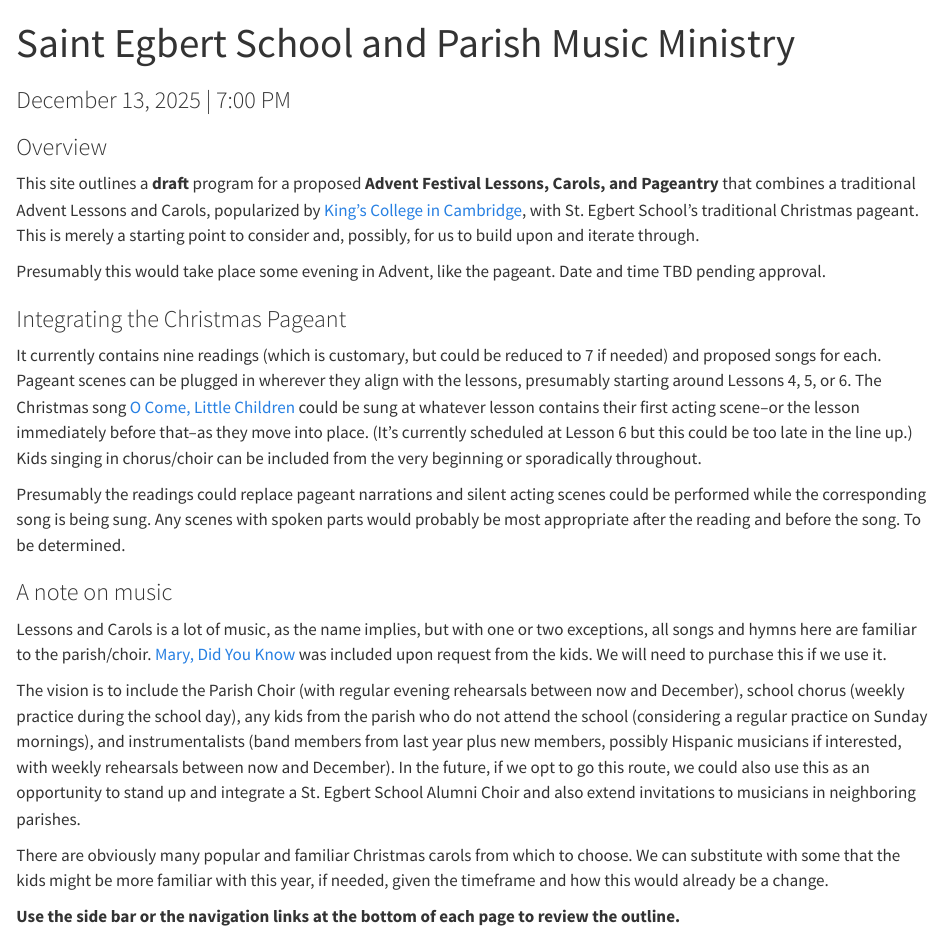
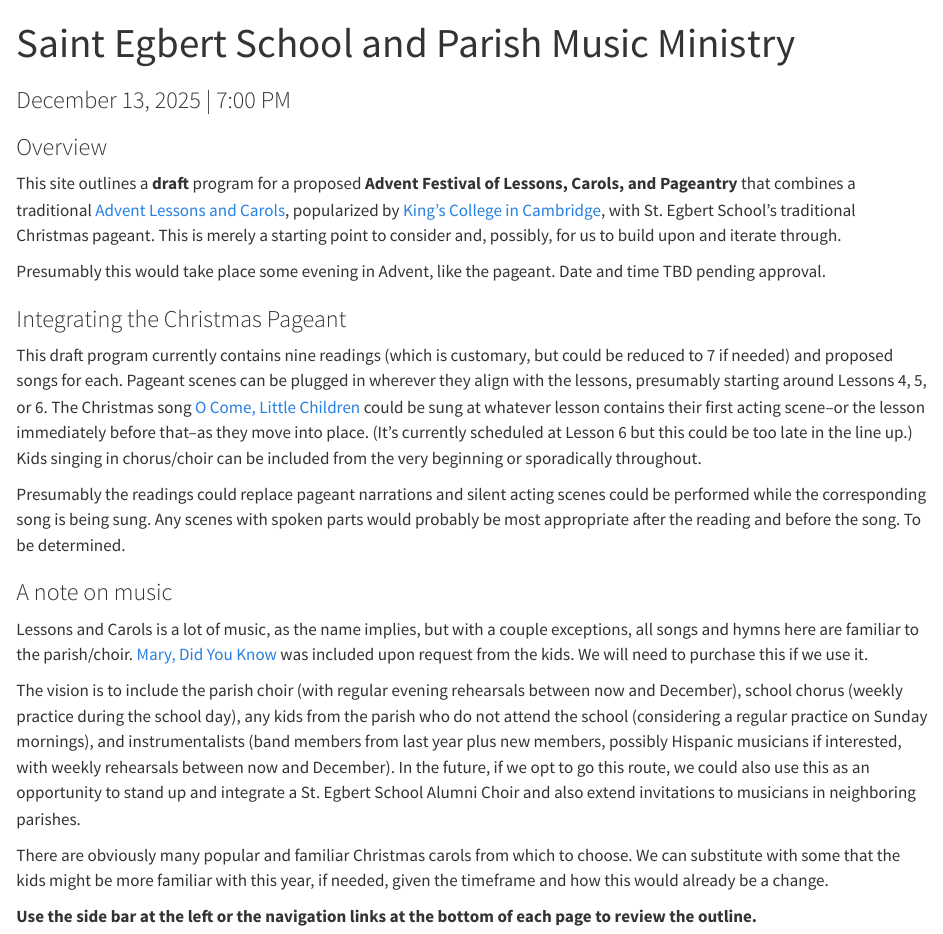
Before and after one commit to musicministry/advent-lessons-and-carols, a Quarto document (index.qmd): the page in a window 1100 px wide, from its top. Rendered offline with R 4.5, knitr and Pandoc in place of Quarto, with nearby package versions.

Commit message:
Fix typos

```diff
--- a/index.qmd
+++ b/index.qmd
@@ -5,22 +5,22 @@ subtitle: "December 13, 2025 | 7:00 PM"
 
 ### Overview
 
-This site outlines a **draft** program for a proposed **Advent Festival Lessons, Carols, and Pageantry** that combines a traditional Advent Lessons and Carols, popularized by [King's College in Cambridge](https://www.youtube.com/watch?v=j9Tz1QgRs5Y), with St. Egbert School's traditional Christmas pageant. This is merely a starting point to consider and, possibly, for us to build upon and iterate through.
+This site outlines a **draft** program for a proposed **Advent Festival of Lessons, Carols, and Pageantry** that combines a traditional [Advent Lessons and Carols](https://www.usccb.org/prayer-and-worship/liturgical-year-and-calendar/advent/festival-of-lessons-and-carols), popularized by [King's College in Cambridge](https://www.youtube.com/watch?v=j9Tz1QgRs5Y), with St. Egbert School's traditional Christmas pageant. This is merely a starting point to consider and, possibly, for us to build upon and iterate through.
 
 Presumably this would take place some evening in Advent, like the pageant. Date and time TBD pending approval.
 
 ### Integrating the Christmas Pageant
 
-It currently contains nine readings (which is customary, but could be reduced to 7 if needed) and proposed songs for each. Pageant scenes can be plugged in wherever they align with the lessons, presumably starting around Lessons 4, 5, or 6. The Christmas song [O Come, Little Children](https://www.youtube.com/watch?v=v4ZkfUAiGCM) could be sung at whatever lesson contains their first acting scene--or the lesson immediately before that--as they move into place. (It's currently scheduled at Lesson 6 but this could be too late in the line up.) Kids singing in chorus/choir can be included from the very beginning or sporadically throughout.
+This draft program currently contains nine readings (which is customary, but could be reduced to 7 if needed) and proposed songs for each. Pageant scenes can be plugged in wherever they align with the lessons, presumably starting around Lessons 4, 5, or 6. The Christmas song [O Come, Little Children](https://www.youtube.com/watch?v=v4ZkfUAiGCM) could be sung at whatever lesson contains their first acting scene--or the lesson immediately before that--as they move into place. (It's currently scheduled at Lesson 6 but this could be too late in the line up.) Kids singing in chorus/choir can be included from the very beginning or sporadically throughout.
 
 Presumably the readings could replace pageant narrations and silent acting scenes could be performed while the corresponding song is being sung. Any scenes with spoken parts would probably be most appropriate after the reading and before the song. To be determined.
 
 ### A note on music
 
-Lessons and Carols is a lot of music, as the name implies, but with one or two exceptions, all songs and hymns here are familiar to the parish/choir. [Mary, Did You Know](https://www.youtube.com/watch?v=F1H1-scfD1s) was included upon request from the kids. We will need to purchase this if we use it.
+Lessons and Carols is a lot of music, as the name implies, but with a couple exceptions, all songs and hymns here are familiar to the parish/choir. [Mary, Did You Know](https://www.youtube.com/watch?v=F1H1-scfD1s) was included upon request from the kids. We will need to purchase this if we use it.
 
-The vision is to include the Parish Choir (with regular evening rehearsals between now and December), school chorus (weekly practice during the school day), any kids from the parish who do not attend the school (considering a regular practice on Sunday mornings), and instrumentalists (band members from last year plus new members, possibly Hispanic musicians if interested, with weekly rehearsals between now and December). In the future, if we opt to go this route, we could also use this as an opportunity to stand up and integrate a St. Egbert School Alumni Choir and also extend invitations to musicians in neighboring parishes.
+The vision is to include the parish choir (with regular evening rehearsals between now and December), school chorus (weekly practice during the school day), any kids from the parish who do not attend the school (considering a regular practice on Sunday mornings), and instrumentalists (band members from last year plus new members, possibly Hispanic musicians if interested, with weekly rehearsals between now and December). In the future, if we opt to go this route, we could also use this as an opportunity to stand up and integrate a St. Egbert School Alumni Choir and also extend invitations to musicians in neighboring parishes.
 
 There are obviously many popular and familiar Christmas carols from which to choose. We can substitute with some that the kids might be more familiar with this year, if needed, given the timeframe and how this would already be a change.
 
-**Use the side bar or the navigation links at the bottom of each page to review the outline.**
+**Use the side bar at the left or the navigation links at the bottom of each page to review the outline.**
```
